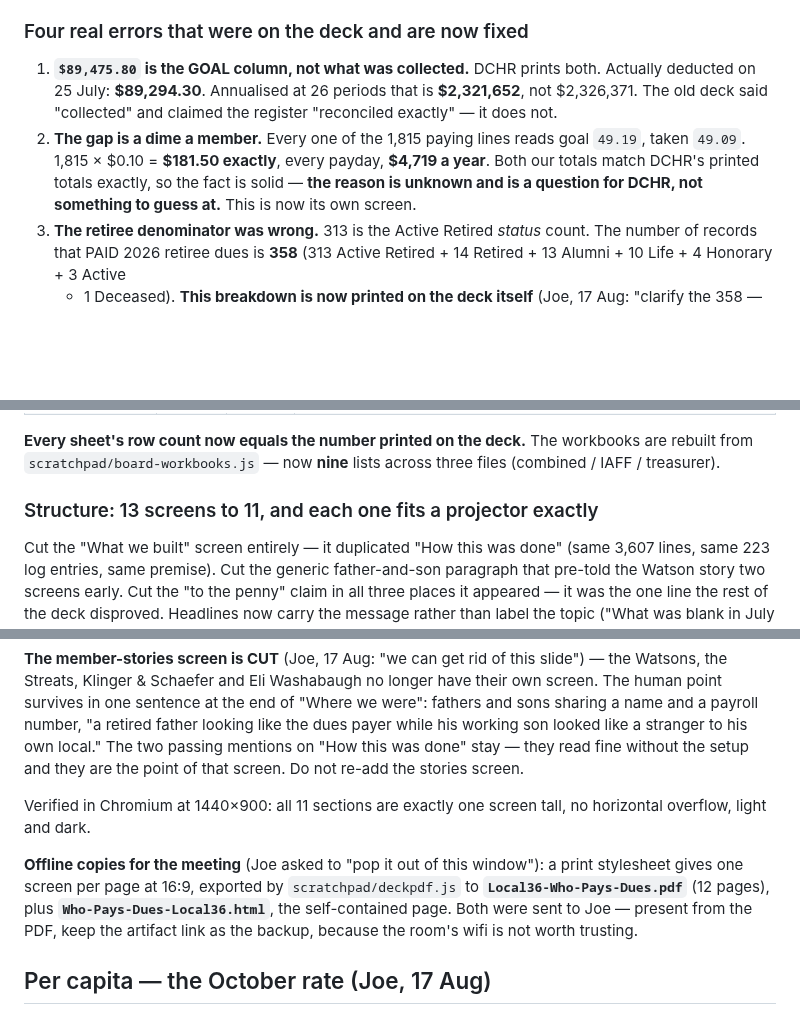
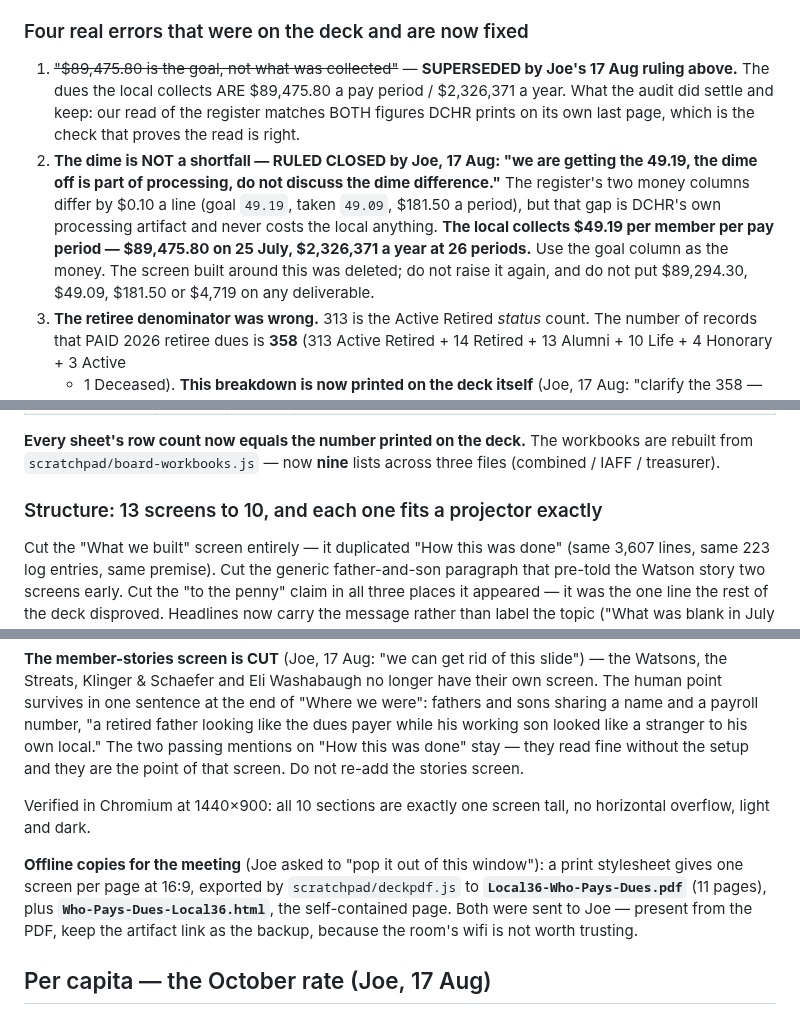
Before and after one commit to joepap/joepap, a Markdown page: dues-tracker/OPEN-ITEMS.md, 3 parts joined by grey strips. GitHub-like rendering; blank space fills up the shorter version.

Commit message:
Drop the dime entirely: the local collects $49.19
Joe's ruling: "we are getting the 49.19, the dime off is part of processing,
do not discuss the dime difference." The register's two money columns differ by
a dime a line, but that is DCHR's own processing artifact and never costs the
local anything, so the finding I built a screen around was wrong in the way
that matters.

The screen is deleted and every trace with it. The money is the goal column:
$89,475.80 a pay period, $2,326,371 a year, $49.19 per member. That corrects
the deck, the wall board and the workbook summary, all of which were carrying
$89,294.30 / $2.32M / $49.09.

The one thing worth keeping from that work is the check itself: our read of the
register matches both figures DCHR prints on its own last page, which is how we
know the read is right. The deck now says that instead.

Ten screens, PDF is 11 pages.

Co-Authored-By: Claude Opus 5 <noreply@anthropic.com>
Claude-Session: https://claude.ai/code/session_018yNX99YmVYqwzU7V77kkqb

```diff
--- a/dues-tracker/OPEN-ITEMS.md
+++ b/dues-tracker/OPEN-ITEMS.md
@@ -884,15 +884,20 @@ is the ground truth; if a number is not in it, it does not go on a screen.**
 
 ### Four real errors that were on the deck and are now fixed
 
-1. **`$89,475.80` is the GOAL column, not what was collected.** DCHR prints
-   both. Actually deducted on 25 July: **$89,294.30**. Annualised at 26
-   periods that is **$2,321,652**, not $2,326,371. The old deck said
-   "collected" and claimed the register "reconciled exactly" — it does not.
-2. **The gap is a dime a member.** Every one of the 1,815 paying lines reads
-   goal `49.19`, taken `49.09`. 1,815 × $0.10 = **$181.50 exactly**, every
-   payday, **$4,719 a year**. Both our totals match DCHR's printed totals
-   exactly, so the fact is solid — **the reason is unknown and is a question
-   for DCHR, not something to guess at.** This is now its own screen.
+1. ~~"$89,475.80 is the goal, not what was collected"~~ — **SUPERSEDED by
+   Joe's 17 Aug ruling above.** The dues the local collects ARE $89,475.80 a
+   pay period / $2,326,371 a year. What the audit did settle and keep: our
+   read of the register matches BOTH figures DCHR prints on its own last page,
+   which is the check that proves the read is right.
+2. **The dime is NOT a shortfall — RULED CLOSED by Joe, 17 Aug: "we are
+   getting the 49.19, the dime off is part of processing, do not discuss the
+   dime difference."** The register's two money columns differ by $0.10 a line
+   (goal `49.19`, taken `49.09`, $181.50 a period), but that gap is DCHR's own
+   processing artifact and never costs the local anything. **The local
+   collects $49.19 per member per pay period — $89,475.80 on 25 July,
+   $2,326,371 a year at 26 periods.** Use the goal column as the money.
+   The screen built around this was deleted; do not raise it again, and do not
+   put $89,294.30, $49.09, $181.50 or $4,719 on any deliverable.
 3. **The retiree denominator was wrong.** 313 is the Active Retired *status*
    count. The number of records that PAID 2026 retiree dues is **358** (313
    Active Retired + 14 Retired + 13 Alumni + 10 Life + 4 Honorary + 3 Active
@@ -940,7 +945,7 @@ produced the earlier 54/42 split; the honest split is 49/47.
 workbooks are rebuilt from `scratchpad/board-workbooks.js` — now **nine**
 lists across three files (combined / IAFF / treasurer).
 
-### Structure: 13 screens to 11, and each one fits a projector exactly
+### Structure: 13 screens to 10, and each one fits a projector exactly
 
 Cut the "What we built" screen entirely — it duplicated "How this was done"
 (same 3,607 lines, same 223 log entries, same premise). Cut the generic
@@ -962,12 +967,12 @@ like a stranger to his own local." The two passing mentions on "How this was
 done" stay — they read fine without the setup and they are the point of that
 screen. Do not re-add the stories screen.
 
-Verified in Chromium at 1440×900: all 11 sections are exactly one screen tall,
+Verified in Chromium at 1440×900: all 10 sections are exactly one screen tall,
 no horizontal overflow, light and dark.
 
 **Offline copies for the meeting** (Joe asked to "pop it out of this window"):
 a print stylesheet gives one screen per page at 16:9, exported by
-`scratchpad/deckpdf.js` to **`Local36-Who-Pays-Dues.pdf`** (12 pages), plus
+`scratchpad/deckpdf.js` to **`Local36-Who-Pays-Dues.pdf`** (11 pages), plus
 **`Who-Pays-Dues-Local36.html`**, the self-contained page. Both were sent to
 Joe — present from the PDF, keep the artifact link as the backup, because the
 room's wifi is not worth trusting.
```
